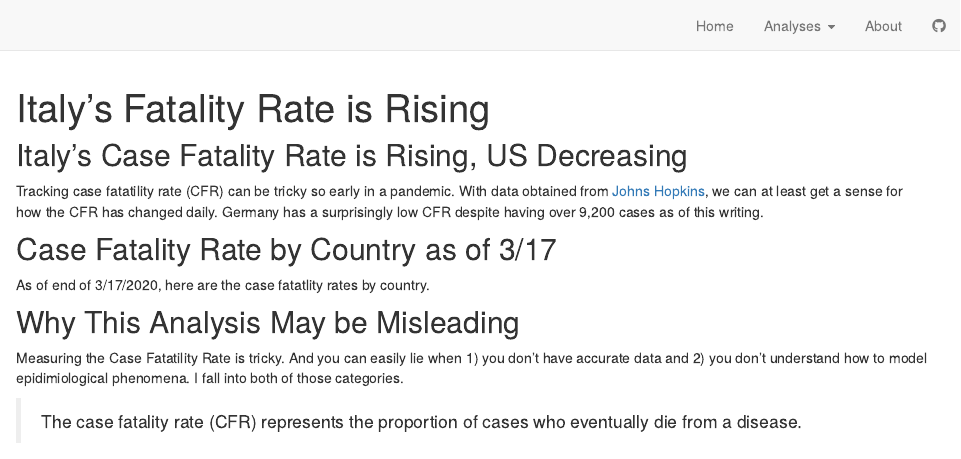
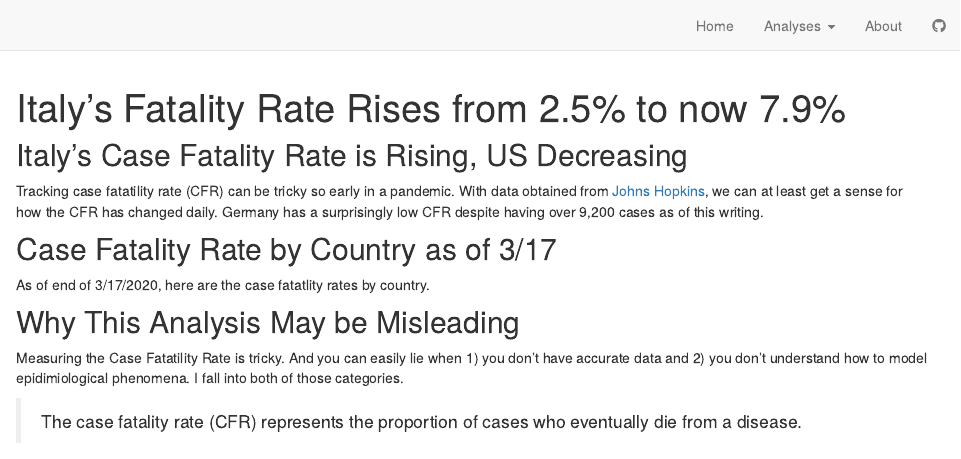
Before and after one commit to bryanwhiting/covid19, an R Markdown document (2020-03-18-cfr-by-country.Rmd): the page in a window 1100 px wide, from its top. Rendered offline with R 4.5, knitr and Pandoc, with nearby package versions; the code chunks are not run, so their results and figures are left out; drawn as R Markdown's standard HTML page in place of the format the file asks for.

Commit message:
Updated publishing of case fatatlity rate

```diff
--- a/2020-03-18-cfr-by-country.Rmd
+++ b/2020-03-18-cfr-by-country.Rmd
@@ -1,5 +1,5 @@
 ---
-title: "Italy's Fatality Rate is Rising"
+title: "Italy's Fatality Rate Rises from 2.5% to now 7.9%"
 description: |
   Case Fataility Rate by Country Over Time. Written 3/18, 4:20pm.
 site: distill::distill_website
```
Also changed, not shown: 4 other files.
